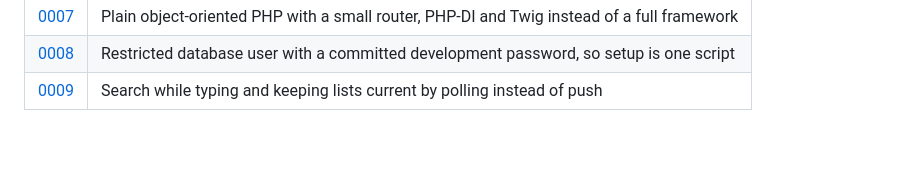
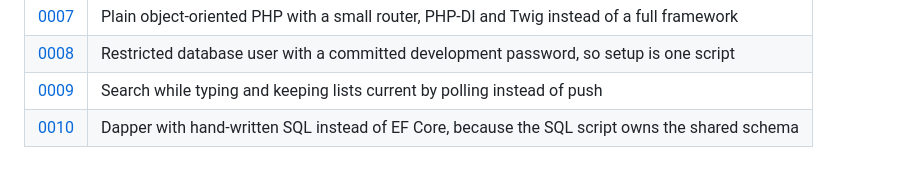
Before and after one commit to plongjohn/employee-management, a Markdown page: README.md, the part around the change. Rendered like a GitHub page; blank space fills up the shorter version.

Commit message:
Add decision record for data access with Dapper
Co-Authored-By: Claude Opus 5.5 <noreply@anthropic.com>

```diff
--- a/README.md
+++ b/README.md
@@ -245,3 +245,4 @@ significant decision has its own record in [`docs/decisions/`](docs/decisions/):
 | [0007](docs/decisions/0007-web-application-structure.md) | Plain object-oriented PHP with a small router, PHP-DI and Twig instead of a full framework |
 | [0008](docs/decisions/0008-database-application-user.md) | Restricted database user with a committed development password, so setup is one script |
 | [0009](docs/decisions/0009-live-search-and-list-refresh.md) | Search while typing and keeping lists current by polling instead of push |
+| [0010](docs/decisions/0010-data-access-with-dapper.md) | Dapper with hand-written SQL instead of EF Core, because the SQL script owns the shared schema |
```
Also changed, not shown: docs/architecture.md (+2 -1 lines), docs/decisions/0010-data-access-with-dapper.md (added, +54 -0 lines).
